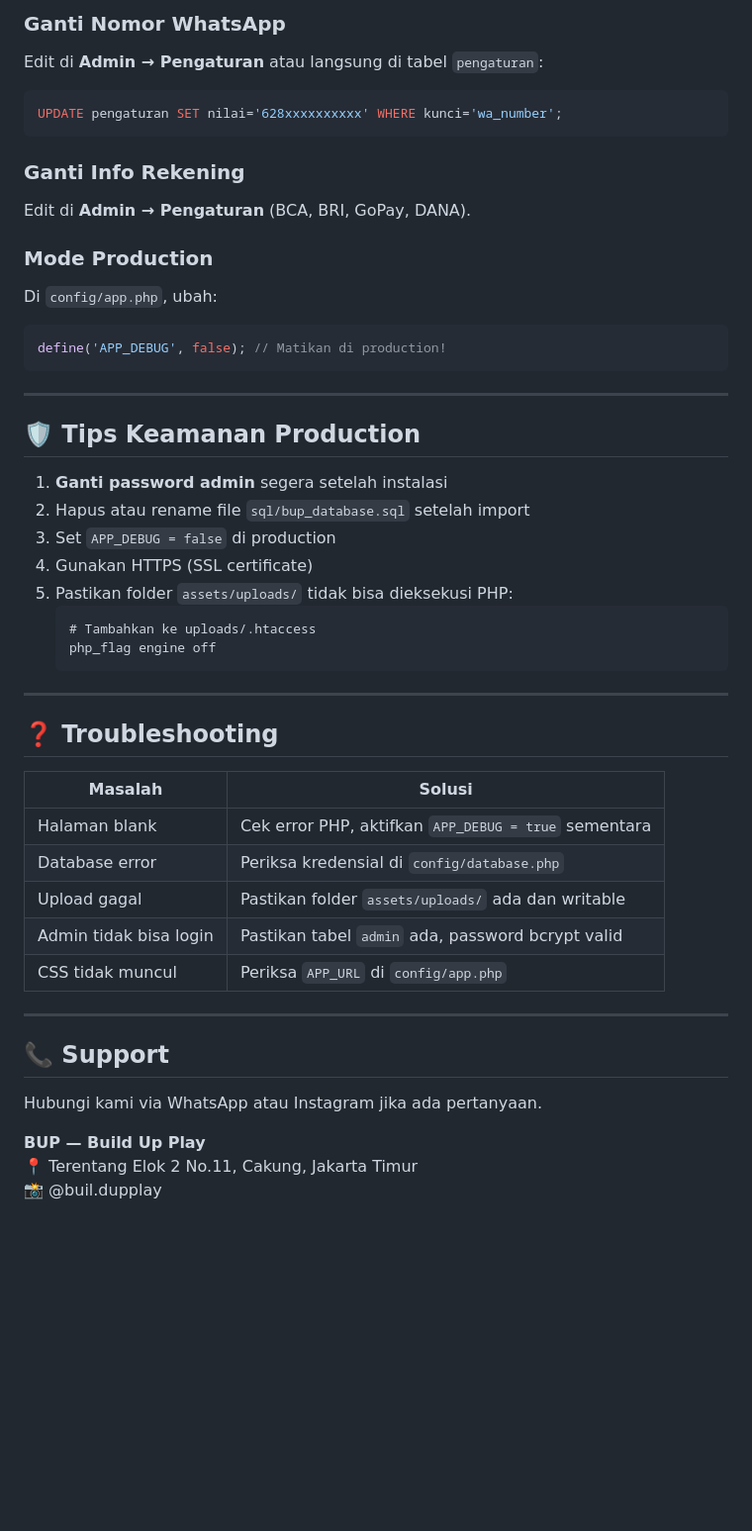
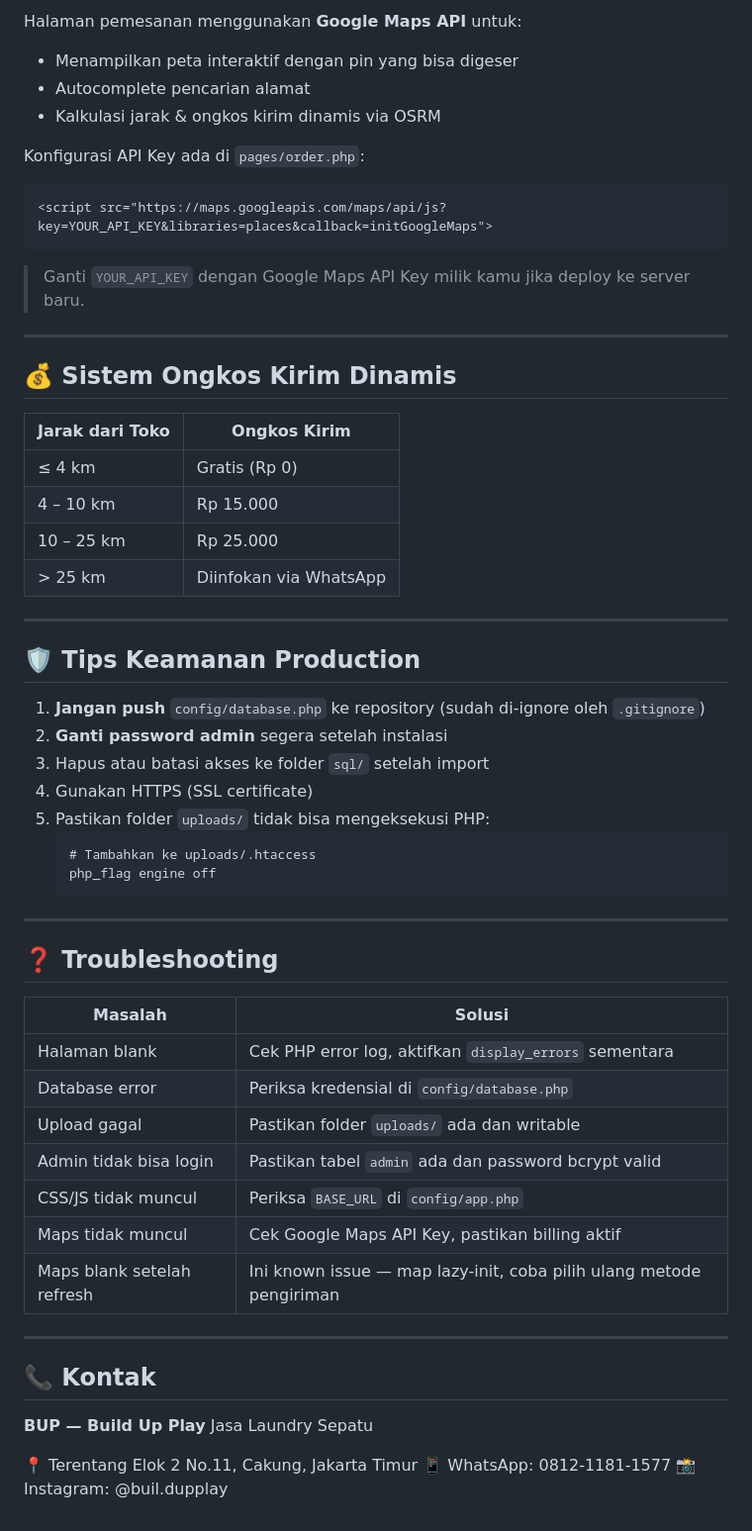
Before and after one commit to adtyPutra/bupp, a Markdown page: README.md, the part around one of its changes. Shown at 99% size. GitHub-like rendering; blank space fills up the shorter version.

````diff
--- a/README.md
+++ b/README.md
@@ -158,28 +172,36 @@ chmod -R 755 assets/uploads/
 
-### Ganti Nomor WhatsApp
-Edit di **Admin → Pengaturan** atau langsung di tabel `pengaturan`:
-```sql
-UPDATE pengaturan SET nilai='628xxxxxxxxxx' WHERE kunci='wa_number';
+Halaman pemesanan menggunakan **Google Maps API** untuk:
+- Menampilkan peta interaktif dengan pin yang bisa digeser
+- Autocomplete pencarian alamat
+- Kalkulasi jarak & ongkos kirim dinamis via OSRM
+
+Konfigurasi API Key ada di `pages/order.php`:
+```html
+<script src="https://maps.googleapis.com/maps/api/js?key=YOUR_API_KEY&libraries=places&callback=initGoogleMaps">
 ```
 
-### Ganti Info Rekening
-Edit di **Admin → Pengaturan** (BCA, BRI, GoPay, DANA).
+> Ganti `YOUR_API_KEY` dengan Google Maps API Key milik kamu jika deploy ke server baru.
 
-### Mode Production
-Di `config/app.php`, ubah:
-```php
-define('APP_DEBUG', false); // Matikan di production!
-```
+---
+
+## 💰 Sistem Ongkos Kirim Dinamis
+
+| Jarak dari Toko | Ongkos Kirim |
+|---|---|
+| ≤ 4 km | Gratis (Rp 0) |
+| 4 – 10 km | Rp 15.000 |
+| 10 – 25 km | Rp 25.000 |
+| > 25 km | Diinfokan via WhatsApp |
 
 ---
 
 ## 🛡️ Tips Keamanan Production
 
-1. **Ganti password admin** segera setelah instalasi
-2. Hapus atau rename file `sql/bup_database.sql` setelah import
-3. Set `APP_DEBUG = false` di production
+1. **Jangan push** `config/database.php` ke repository (sudah di-ignore oleh `.gitignore`)
+2. **Ganti password admin** segera setelah instalasi
+3. Hapus atau batasi akses ke folder `sql/` setelah import
 4. Gunakan HTTPS (SSL certificate)
-5. Pastikan folder `assets/uploads/` tidak bisa dieksekusi PHP:
+5. Pastikan folder `uploads/` tidak bisa mengeksekusi PHP:
    ```
    # Tambahkan ke uploads/.htaccess
    php_flag engine off
@@ -191,18 +213,21 @@ define('APP_DEBUG', false); // Matikan di production!
 
 | Masalah | Solusi |
 |---------|--------|
-| Halaman blank | Cek error PHP, aktifkan `APP_DEBUG = true` sementara |
+| Halaman blank | Cek PHP error log, aktifkan `display_errors` sementara |
 | Database error | Periksa kredensial di `config/database.php` |
-| Upload gagal | Pastikan folder `assets/uploads/` ada dan writable |
-| Admin tidak bisa login | Pastikan tabel `admin` ada, password bcrypt valid |
-| CSS tidak muncul | Periksa `APP_URL` di `config/app.php` |
+| Upload gagal | Pastikan folder `uploads/` ada dan writable |
+| Admin tidak bisa login | Pastikan tabel `admin` ada dan password bcrypt valid |
+| CSS/JS tidak muncul | Periksa `BASE_URL` di `config/app.php` |
+| Maps tidak muncul | Cek Google Maps API Key, pastikan billing aktif |
+| Maps blank setelah refresh | Ini known issue — map lazy-init, coba pilih ulang metode pengiriman |
 
 ---
 
-## 📞 Support
-
-Hubungi kami via WhatsApp atau Instagram jika ada pertanyaan.
+## 📞 Kontak
 
 **BUP — Build Up Play**
+Jasa Laundry Sepatu
+
 📍 Terentang Elok 2 No.11, Cakung, Jakarta Timur
-📸 @buil.dupplay
+📱 WhatsApp: 0812-1181-1577
+📸 Instagram: @buil.dupplay
````
Also changed, not shown: other parts of README.md (+74 -60 lines).
